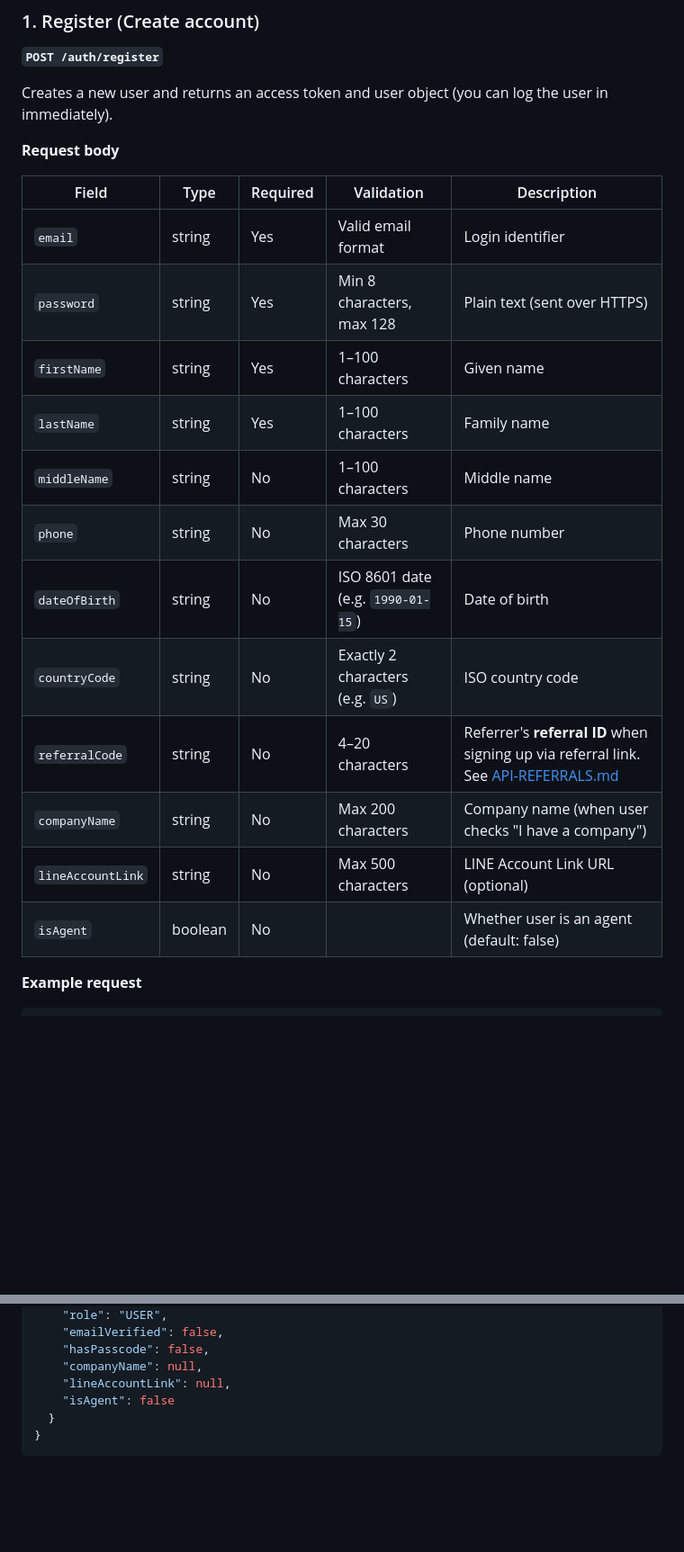
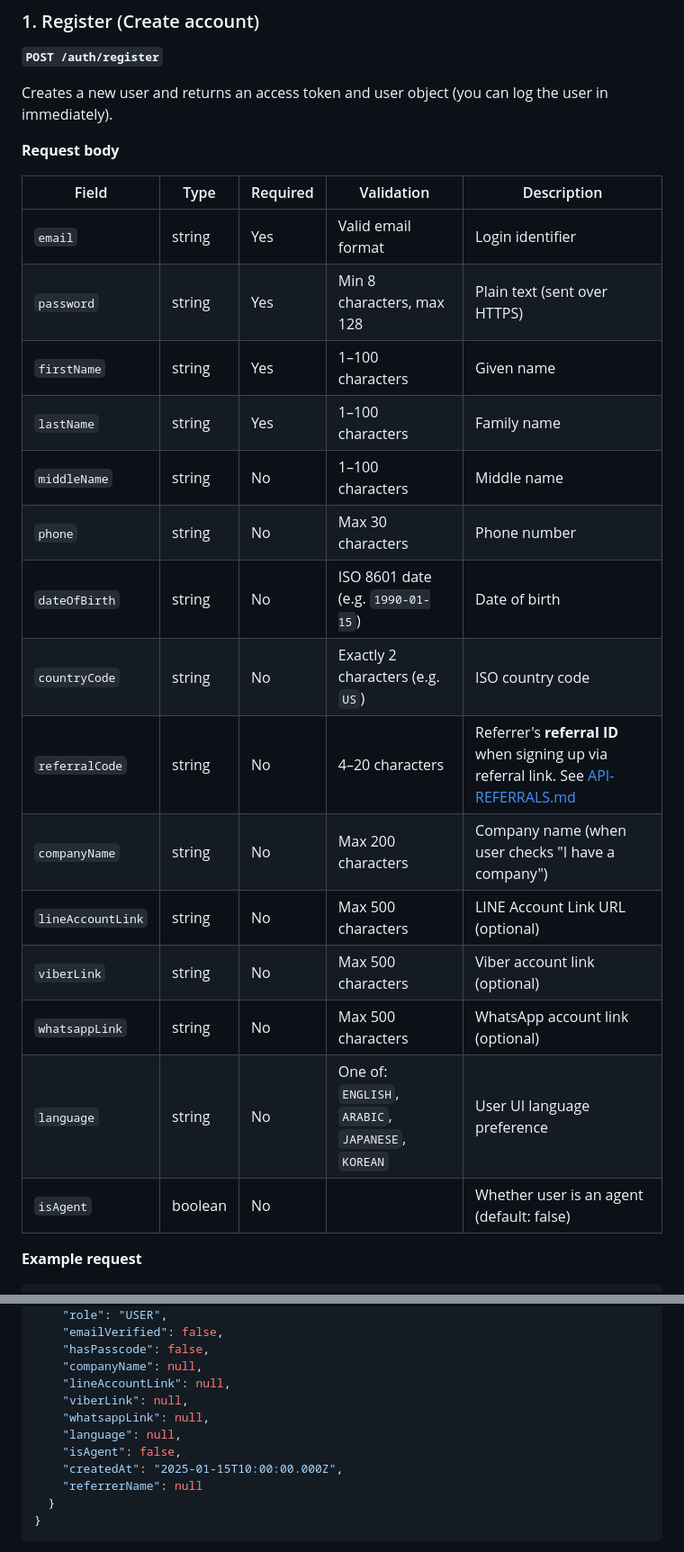
Before and after one commit to benedickcervantes/inspirewalletv2, a Markdown page: docs/backenddocs/API-AUTH-AND-USERS.md, 2 parts joined by grey strips. Shown at 90% size. GitHub-like rendering; blank space fills up the shorter version.

````diff
--- a/docs/backenddocs/API-AUTH-AND-USERS.md
+++ b/docs/backenddocs/API-AUTH-AND-USERS.md
@@ -38,20 +38,23 @@ Creates a new user and returns an access token and user object (you can log the
 
 **Request body**
 
-| Field             | Type    | Required | Validation                        | Description                                                                                            |
-| ----------------- | ------- | -------- | --------------------------------- | ------------------------------------------------------------------------------------------------------ |
-| `email`           | string  | Yes      | Valid email format                | Login identifier                                                                                       |
-| `password`        | string  | Yes      | Min 8 characters, max 128         | Plain text (sent over HTTPS)                                                                           |
-| `firstName`       | string  | Yes      | 1–100 characters                  | Given name                                                                                             |
-| `lastName`        | string  | Yes      | 1–100 characters                  | Family name                                                                                            |
-| `middleName`      | string  | No       | 1–100 characters                  | Middle name                                                                                            |
-| `phone`           | string  | No       | Max 30 characters                 | Phone number                                                                                           |
-| `dateOfBirth`     | string  | No       | ISO 8601 date (e.g. `1990-01-15`) | Date of birth                                                                                          |
-| `countryCode`     | string  | No       | Exactly 2 characters (e.g. `US`)  | ISO country code                                                                                       |
-| `referralCode`    | string  | No       | 4–20 characters                   | Referrer's **referral ID** when signing up via referral link. See [API-REFERRALS.md](API-REFERRALS.md) |
-| `companyName`     | string  | No       | Max 200 characters                | Company name (when user checks "I have a company")                                                     |
-| `lineAccountLink` | string  | No       | Max 500 characters                | LINE Account Link URL (optional)                                                                       |
-| `isAgent`         | boolean | No       |                                   | Whether user is an agent (default: false)                                                              |
+| Field             | Type    | Required | Validation                                        | Description                                                                                            |
+| ----------------- | ------- | -------- | ------------------------------------------------- | ------------------------------------------------------------------------------------------------------ |
+| `email`           | string  | Yes      | Valid email format                                | Login identifier                                                                                       |
+| `password`        | string  | Yes      | Min 8 characters, max 128                         | Plain text (sent over HTTPS)                                                                           |
+| `firstName`       | string  | Yes      | 1–100 characters                                  | Given name                                                                                             |
+| `lastName`        | string  | Yes      | 1–100 characters                                  | Family name                                                                                            |
+| `middleName`      | string  | No       | 1–100 characters                                  | Middle name                                                                                            |
+| `phone`           | string  | No       | Max 30 characters                                 | Phone number                                                                                           |
+| `dateOfBirth`     | string  | No       | ISO 8601 date (e.g. `1990-01-15`)                 | Date of birth                                                                                          |
+| `countryCode`     | string  | No       | Exactly 2 characters (e.g. `US`)                  | ISO country code                                                                                       |
+| `referralCode`    | string  | No       | 4–20 characters                                   | Referrer's **referral ID** when signing up via referral link. See [API-REFERRALS.md](API-REFERRALS.md) |
+| `companyName`     | string  | No       | Max 200 characters                                | Company name (when user checks "I have a company")                                                     |
+| `lineAccountLink` | string  | No       | Max 500 characters                                | LINE Account Link URL (optional)                                                                       |
+| `viberLink`       | string  | No       | Max 500 characters                                | Viber account link (optional)                                                                          |
+| `whatsappLink`    | string  | No       | Max 500 characters                                | WhatsApp account link (optional)                                                                       |
+| `language`        | string  | No       | One of: `ENGLISH`, `ARABIC`, `JAPANESE`, `KOREAN` | User UI language preference                                                                            |
+| `isAgent`         | boolean | No       |                                                   | Whether user is an agent (default: false)                                                              |
 
 **Example request**
 
@@ -86,7 +89,12 @@ Creates a new user and returns an access token and user object (you can log the
     "hasPasscode": false,
     "companyName": null,
     "lineAccountLink": null,
-    "isAgent": false
+    "viberLink": null,
+    "whatsappLink": null,
+    "language": null,
+    "isAgent": false,
+    "createdAt": "2025-01-15T10:00:00.000Z",
+    "referrerName": null
   }
 }
 ```
````
Also changed, not shown: other parts of docs/backenddocs/API-AUTH-AND-USERS.md (+50 -31 lines), docs/backenddocs/API-BACKEND-CHANGES-PERSONAL-PROFILE.md (+14 -14 lines).
